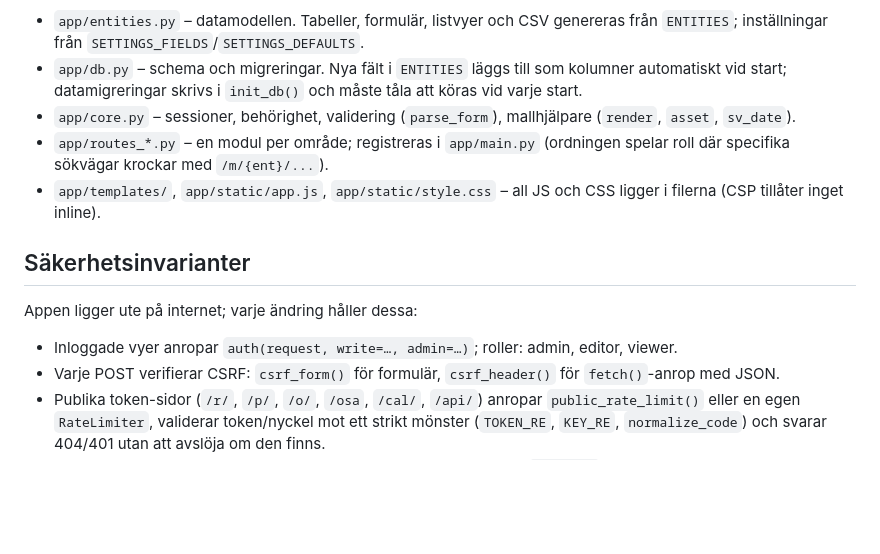
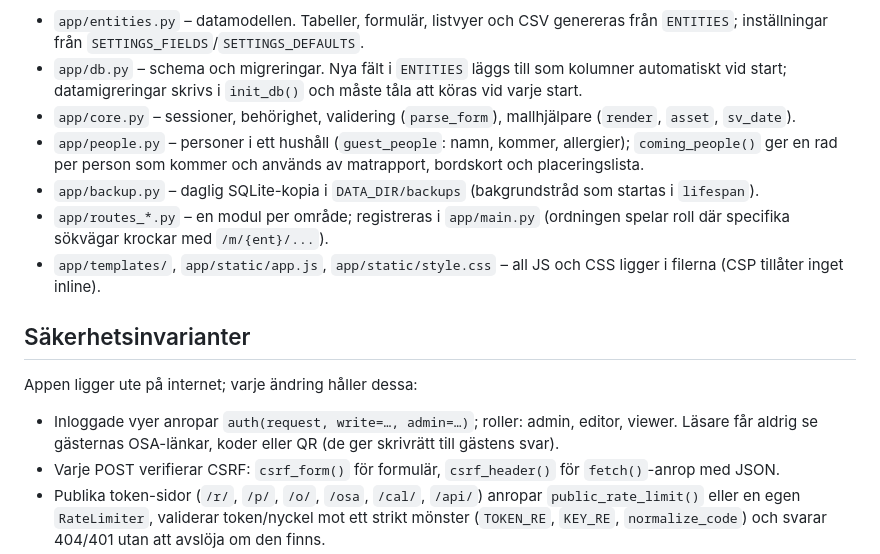
Before and after one commit to BraXhn/wedding-planner, a Markdown page: CLAUDE.md, the part around the change. GitHub-like rendering; blank space fills up the shorter version.

Commit message:
Dokumentation för de nya funktionerna
Co-Authored-By: Claude Opus 5.5 <noreply@anthropic.com>
Claude-Session: https://claude.ai/code/session_01AfLvw7ou4kzXzDkfh5rUJ2

```diff
--- a/CLAUDE.md
+++ b/CLAUDE.md
@@ -14,6 +14,8 @@ Starlette (inte FastAPI) + Jinja2 + SQLite. Kryptot (scrypt, TOTP, tokens) bygge
 - `app/entities.py` – datamodellen. Tabeller, formulär, listvyer och CSV genereras från `ENTITIES`; inställningar från `SETTINGS_FIELDS`/`SETTINGS_DEFAULTS`.
 - `app/db.py` – schema och migreringar. Nya fält i `ENTITIES` läggs till som kolumner automatiskt vid start; datamigreringar skrivs i `init_db()` och måste tåla att köras vid varje start.
 - `app/core.py` – sessioner, behörighet, validering (`parse_form`), mallhjälpare (`render`, `asset`, `sv_date`).
+- `app/people.py` – personer i ett hushåll (`guest_people`: namn, kommer, allergier); `coming_people()` ger en rad per person som kommer och används av matrapport, bordskort och placeringslista.
+- `app/backup.py` – daglig SQLite-kopia i `DATA_DIR/backups` (bakgrundstråd som startas i `lifespan`).
 - `app/routes_*.py` – en modul per område; registreras i `app/main.py` (ordningen spelar roll där specifika sökvägar krockar med `/m/{ent}/...`).
 - `app/templates/`, `app/static/app.js`, `app/static/style.css` – all JS och CSS ligger i filerna (CSP tillåter inget inline).
 
@@ -21,7 +23,7 @@ Starlette (inte FastAPI) + Jinja2 + SQLite. Kryptot (scrypt, TOTP, tokens) bygge
 
 Appen ligger ute på internet; varje ändring håller dessa:
 
-- Inloggade vyer anropar `auth(request, write=…, admin=…)`; roller: admin, editor, viewer.
+- Inloggade vyer anropar `auth(request, write=…, admin=…)`; roller: admin, editor, viewer. Läsare får aldrig se gästernas OSA-länkar, koder eller QR (de ger skrivrätt till gästens svar).
 - Varje POST verifierar CSRF: `csrf_form()` för formulär, `csrf_header()` för `fetch()`-anrop med JSON.
 - Publika token-sidor (`/r/`, `/p/`, `/o/`, `/osa`, `/cal/`, `/api/`) anropar `public_rate_limit()` eller en egen `RateLimiter`, validerar token/nyckel mot ett strikt mönster (`TOKEN_RE`, `KEY_RE`, `normalize_code`) och svarar 404/401 utan att avslöja om den finns.
 - SQL är parametriserad; tabell- och kolumnnamn kommer bara från `ENTITIES` (vitlista).
```
Also changed, not shown: CHANGELOG.md (+15 -0 lines), README.md (+14 -10 lines).
